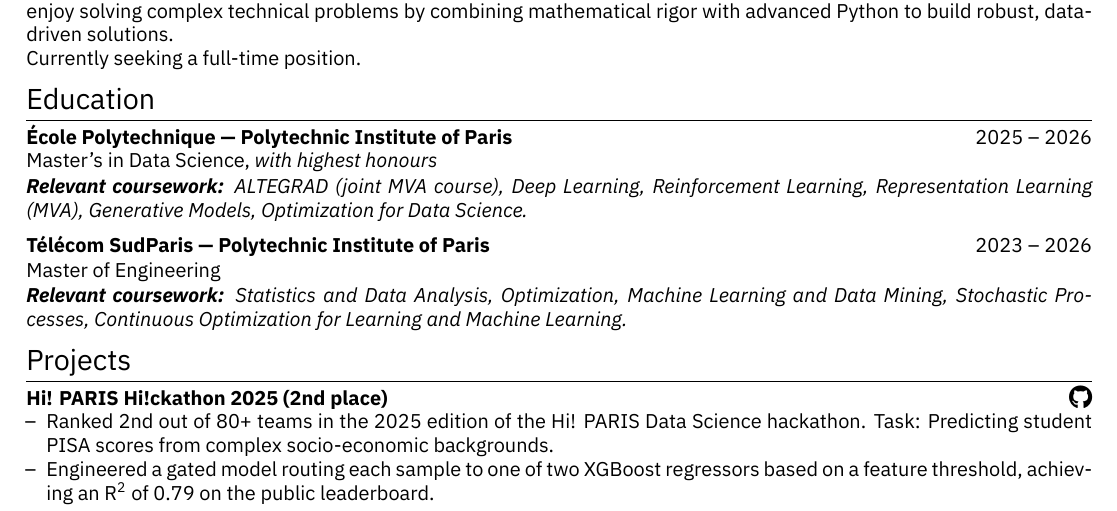
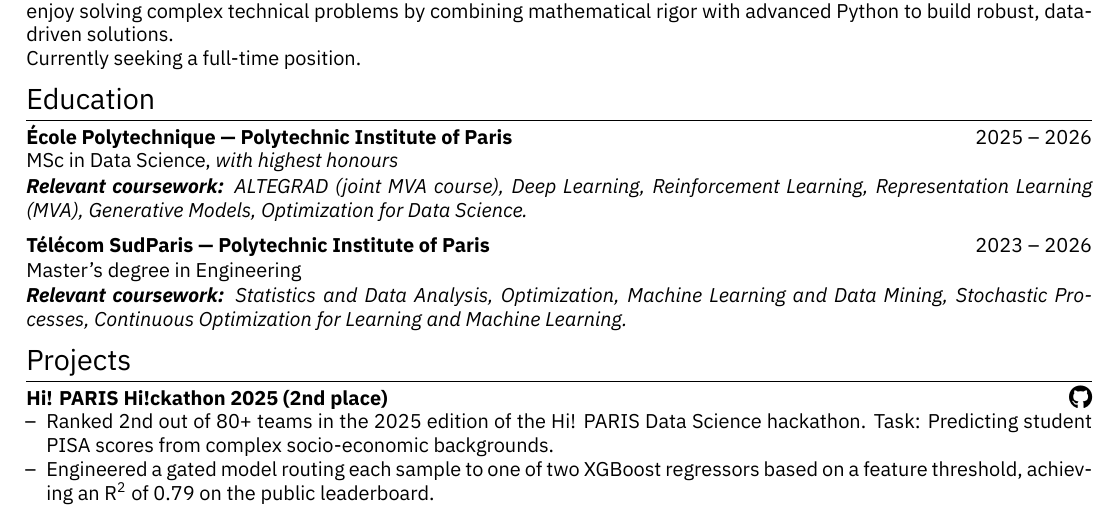
Before and after one commit to maxencedbe/maxencedbe.github.io, a LaTeX CV (cv/en/cv.tex): part of the page, cut so that both start at the same text. Compiled offline with XeLaTeX.

Commit message:
Intitulés anglais MSc et Master's degree in Engineering

```diff
--- a/cv/en/cv.tex
+++ b/cv/en/cv.tex
@@ -189,12 +189,12 @@
 \begin{tabularx}{\linewidth}{@{}X r@{}}
 \textbf{École Polytechnique --- Polytechnic Institute of Paris} & 2025 -- 2026\\
 \end{tabularx} \\
-Master's in Data Science, \textit{with highest honours}\\[1pt]
+MSc in Data Science, \textit{with highest honours}\\[1pt]
 \textit{\textbf{Relevant coursework:} ALTEGRAD (joint MVA course), Deep Learning, Reinforcement Learning, Representation Learning (MVA), Generative Models, Optimization for Data Science.} \\[6pt]
 \begin{tabularx}{\linewidth}{@{}X r@{}}
 \textbf{Télécom SudParis --- Polytechnic Institute of Paris} & 2023 -- 2026\\
 \end{tabularx}\\
-Master of Engineering\\[1pt]
+Master's degree in Engineering\\[1pt]
 \textit{\textbf{Relevant coursework:} Statistics and Data Analysis, Optimization, Machine Learning and Data Mining, Stochastic Processes, Continuous Optimization for Learning and Machine Learning.}\\[-12pt]
 
 %----------------------------------------------------------------------------------------
```
Also changed, not shown: 2 other files.
